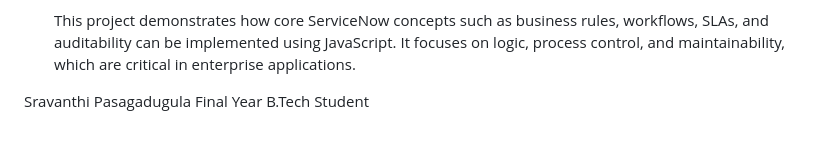
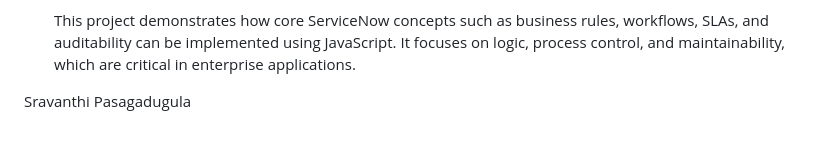
Before and after one commit to Sravanthi-2311/Workflow_Engine, a Markdown page: README.md, the part around the change. Rendered like a GitHub page.

```diff
--- a/README.md
+++ b/README.md
@@ -178,5 +178,5 @@ Enterprise Workflow & Business Rule Engine
     It focuses on logic, process control, and maintainability, which are critical in enterprise applications.
 
 
+
 Sravanthi Pasagadugula
-Final Year B.Tech Student
```
